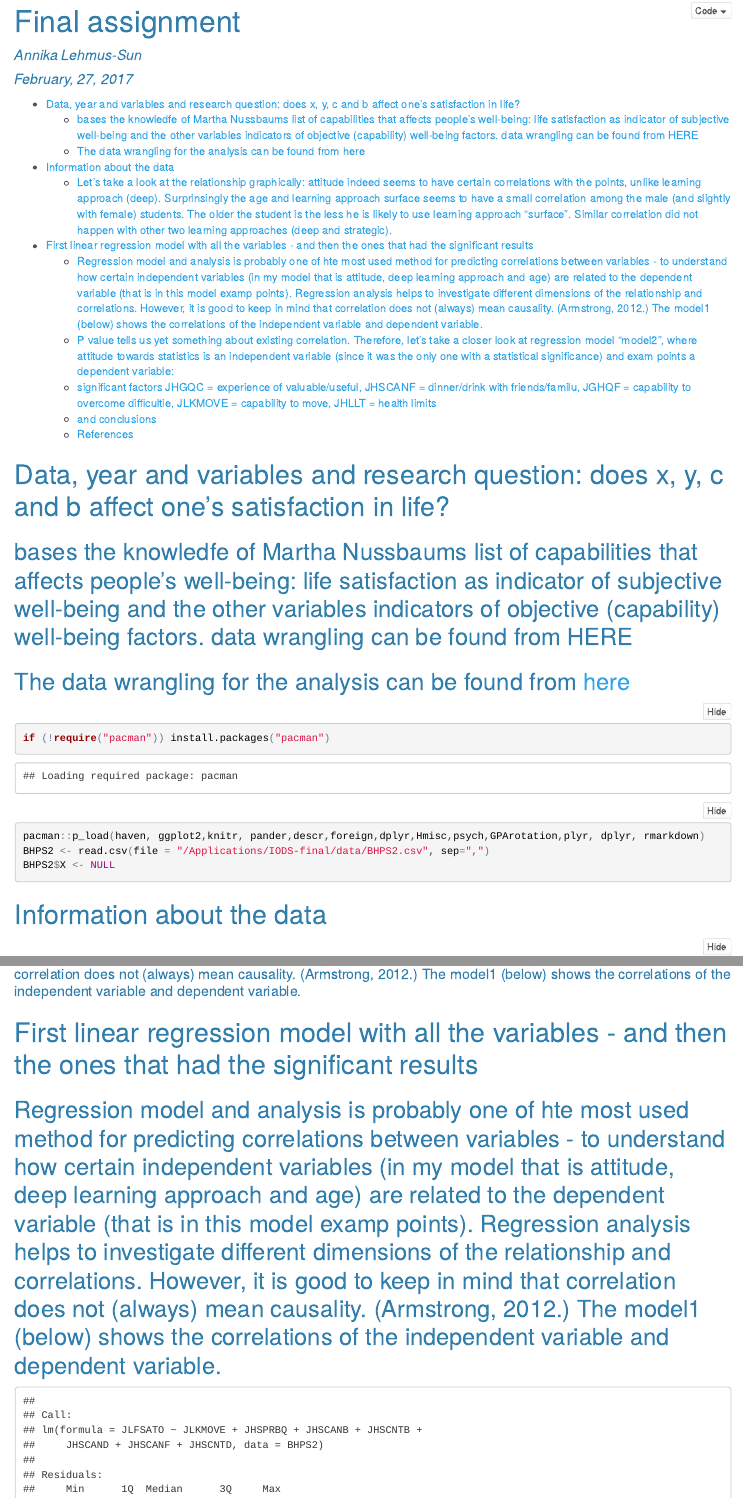
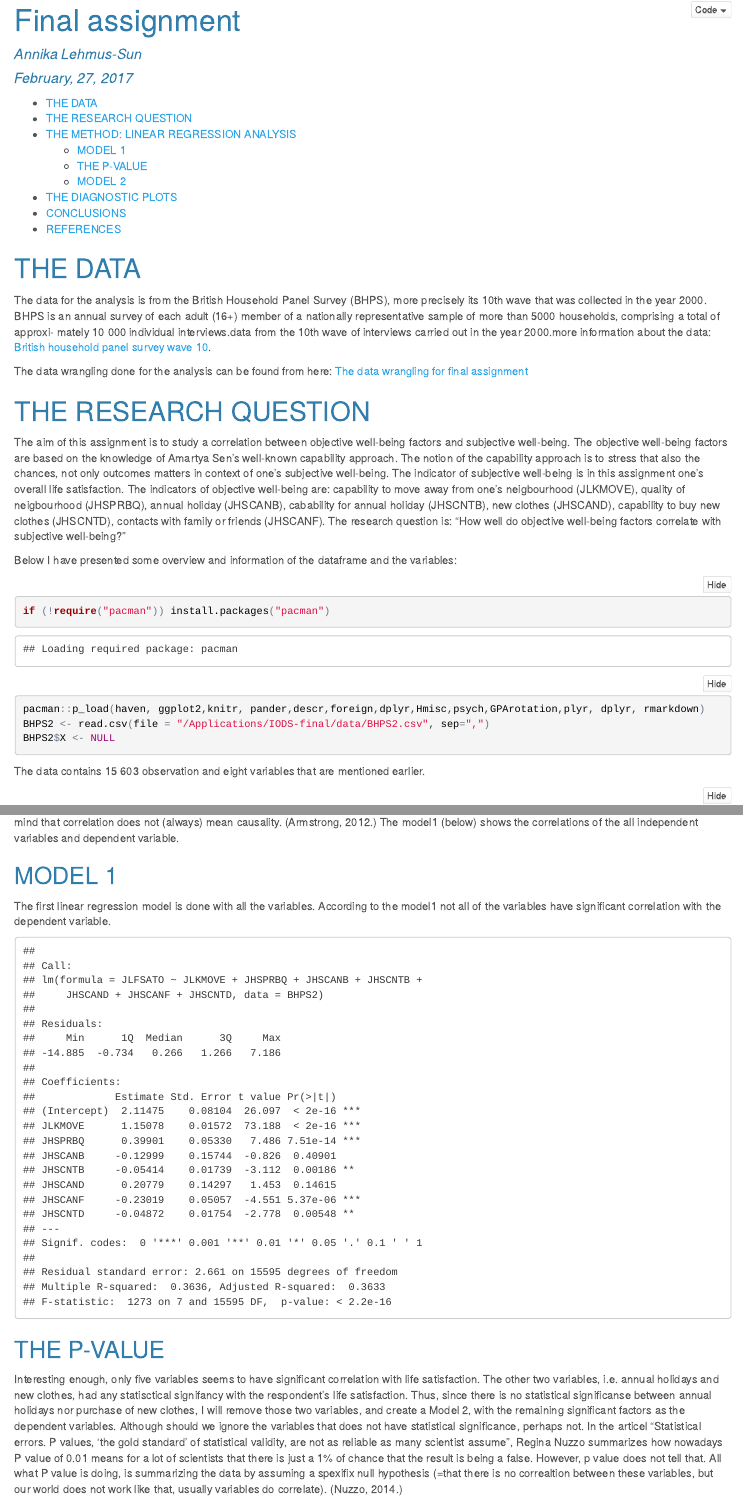
Before and after one commit to AnnikaLehmusSun/IODS-final, an R Markdown document (index.Rmd): the page in a window 1100 px wide, from its top, and a second part further down, joined at a grey line. The pictures show the output file index.html that the author committed with the source, opened offline; folded parts are opened.

Commit message:
final
final update

````diff
--- a/index.Rmd
+++ b/index.Rmd
@@ -14,9 +14,15 @@ output:
     code_folding: hide
 ---
 
-#Data, year and variables and research question: does x, y, c and b affect one's satisfaction in life?
-## bases the knowledfe of Martha Nussbaums list of capabilities that affects people's well-being: life satisfaction as indicator of subjective well-being and the other variables indicators of objective (capability) well-being factors. data wrangling can be found from HERE
-## The data wrangling for the analysis can be found from [here](https://github.com/AnnikaLehmusSun/IODS-final/blob/master/data/BHPS_create%20.R)
+#THE DATA
+The data for the analysis is from the British Household Panel Survey (BHPS), more precisely its 10th wave that was collected in the year 2000. BHPS is an annual survey of each adult (16+) member of a nationally representative sample of more than 5000 households, comprising a total of approxi- mately 10 000 individual interviews.data from the 10th wave of interviews carried out in the year 2000.more information about the data: [British household panel survey wave 10](https://www.iser.essex.ac.uk/bhps/documentation/pdf_versions/index.html).
+
+The data wrangling done for the analysis can be found from here: [The data wrangling for final assignment](https://github.com/AnnikaLehmusSun/IODS-final/blob/master/data/BHPS_create%20.R)
+
+#THE RESEARCH QUESTION
+The aim of this assignment is to study a correlation between objective well-being factors and subjective well-being. The objective well-being factors are based on the knowledge of Amartya Sen's well-known capability approach. The notion of the capability approach is to stress that also the chances, not only outcomes matters in context of one's subjective well-being. The indicator of subjective well-being is in this assignment one's overall life satisfaction. The indicators of objective well-being are: capability to move away from one's neigbourhood (JLKMOVE), quality of neigbourhood (JHSPRBQ), annual holiday (JHSCANB), cabability for annual holiday (JHSCNTB), new clothes (JHSCAND), capability to buy new clothes (JHSCNTD), contacts with family or friends (JHSCANF). The research question is: "How well do objective well-being factors correlate with subjective well-being?"
+
+Below I have presented some overview and information of the dataframe and the variables:
 
 ```{r}
 if (!require("pacman")) install.packages("pacman")
@@ -24,13 +30,13 @@ pacman::p_load(haven, ggplot2,knitr, pander,descr,foreign,dplyr,Hmisc,psych,GPAr
 BHPS2 <- read.csv(file = "/Applications/IODS-final/data/BHPS2.csv", sep=",")
 BHPS2$X <- NULL
 ```
-# Information about the data
+The data contains 15 603 observation and eight variables that are mentioned earlier.
 ```{r}
 dim(BHPS2)
 describe(BHPS2)
 ```
 
-### Variables
+The code and name of the variables used in the data-analysis
 ```{r}
 
 variables <- matrix(c("QUESTION ASKED","If you could choose, would you stay here in your present home or would you prefer to move somewhere else?","Does your accommodation have any of the following problems? Vandalism or crime in the area", "Tell me which things you (and your household) have or do? Pay for a week’s annual holiday away from home.","Would you like to be able to pay for a week’s annual holiday away from home, but must do without because you cannot afford it?", "Tell me which things you (and your household) have or do? Buy new, rather than second hand, clothes.","Would you like to be able to buy new, rather than second hand, clothes, but must do without because you cannot afford it?","Tell me which things you (and your household) have or do? Have friends or family for a drink or meal at least once a month","How dissatisfied or satisfied are you with your life overall?"), ncol = 1, byrow =TRUE)
@@ -41,52 +47,42 @@ variables
 ```
 
 
-#### General information about the variables
+THE summaries of the variables:
 ```{r}
 summary(BHPS2, digits = 2)
-
 ```
 
-
-Next I will present a graphical overview of the dataset "learning2014". The graph below gives hints of correlations between variables. According to the graph, it seems that there are rather little correlations between the learning approaches, gender and age with the exam points. Contrary, the strongest correlation is with the atttitude and points.
-
+The graphical overview of the data:
 ```{r, echo= FALSE}
-
 library(GGally)
 library(ggplot2)
-
 p <- ggpairs(BHPS2)
 p
 
-```
-###Based on the graphical overview of the data, it seems that attitude correlates greatly with points. Let’s take a closer look of all the variables:
-
-
-##Let’s take a look at the relationship graphically: attitude indeed seems to have certain correlations with the points, unlike learning approach (deep). Surprinsingly the age and learning approach surface seems to have a small correlation among the male (and slightly with female) students. The older the student is the less he is likely to use learning approach “surface”. Similar correlation did not happen with other two learning approaches (deep and strategic).
-
-JGHQC = experience of valuable/useful, JHSCANF = dinner/drink with friends/familu, JGHQF = capability to overcome difficultie, JLKMOVE = capability to move, JHLLT = health limits
-```{r}
 library(tidyr)
 library(dplyr)
 gather(BHPS2) %>% ggplot(aes(value)) +  geom_bar() + facet_wrap("key", scales = "free")  + theme(axis.text.x = element_text(angle =45, hjust = 1, size = 8))
 ```
 
+About the graphical overview. The first graph above gives hints of correlations between variables. According to the graph, it seems that there are rather little correlations between the capabilities (i.e. capability to buy new clothes and holidays away from home) and life satisfaction. I will investigate more closely about the correlation between objective well-being factors and subjective well-being in regression analysis.
 
-####Based on the graphical overview of the data, it seems that attitude correlates greatly with points. Let's take a closer look of all the variables:
 
-#### ### Regression analysis: relationship of attitude, deep learning approach, age, and exam points as a dependent
-####Regression model and analysis is probably one of hte most used method for predicting correlations between variables - to understand how certain independent variables (in my model that is attitude, deep learning approach and age) are related to the dependent variable (that is in this model examp points). Regression analysis helps to investigate different dimensions of the relationship and correlations. However, it is good to keep in mind that correlation does not (always) mean causality. (Armstrong, 2012.) The model1 (below) shows the correlations of the  independent variable and dependent variable.
-#First linear regression model with all the variables - and then the ones that had the significant results
-##Regression model and analysis is probably one of hte most used method for predicting correlations between variables - to understand how certain independent variables (in my model that is attitude, deep learning approach and age) are related to the dependent variable (that is in this model examp points). Regression analysis helps to investigate different dimensions of the relationship and correlations. However, it is good to keep in mind that correlation does not (always) mean causality. (Armstrong, 2012.) The model1 (below) shows the correlations of the independent variable and dependent variable.
+# THE METHOD: LINEAR REGRESSION ANALYSIS
+
+Regression analysis is probably one of the most used method for predicting correlations between variables - to understand how certain independent variables (in my model that is objective well-being factors) are related to the dependent variable (that is in this context one's life satisfaction). The regression analysis helps to investigate different dimensions of the relationship and correlations. However, it is good to keep in mind that correlation does not (always) mean causality. (Armstrong, 2012.) The model1 (below) shows the correlations of the all  independent variables and dependent variable.
+
+## MODEL 1
+The first linear regression model is done with all the variables. According to the model1 not all of the variables have significant correlation with the dependent variable.
 
 ```{r, echo= FALSE}
 Model1 <- lm(JLFSATO~JLKMOVE+JHSPRBQ+JHSCANB+JHSCNTB+JHSCAND+JHSCANF+JHSCNTD, data = BHPS2)
 summary(Model1)
 ```
+## THE P-VALUE
+Interesting enough, only five variables seems to have significant correlation with life satisfaction. The other two variables, i.e. annual holidays and new clothes, had any statisctical signifancy with the respondent's life satisfaction. Thus, since there is no statistical significanse between annual holidays nor purchase of new clothes, I will remove those two variables, and create a Model 2, with the remaining significant factors as the dependent variables. Although should we ignore the variables that does not have statistical significance, perhaps not. In the articel “Statistical errors. P values, ‘the gold standard’ of statistical validity, are not as reliable as many scientist assume”, Regina Nuzzo summarizes how nowadays P value of 0.01 means for a lot of scientists that there is just a 1% of chance that the result is being a false. However, p value does not tell that. All what P value is doing, is summarizing the data by assuming a spexifix null hypothesis (=that there is no correaltion between these variables, but our world does not work like that, usually variables do correlate). (Nuzzo, 2014.)
 
-### Interesting enough, only five variables seems to have significant correlation with life satisfaction. No other variables (i.e. any learning approaches, age nor gender) have statisctical signifance with the students’ exam points other than attitude. Thus, since there is no statistical significanse between age and deep learning approach, I will remove those two variables, and create a model2, with only attitude as independent variable and exam point as dependent variable. Although should we ignore the variables that does not have statistical significance, perhaps not. In the articel “Statistical errors. P values, ‘the gold standard’ of statistical validity, are not as reliable as many scientist assume”, Regina Nuzzo summarizes how nowadays P value of 0.01 means for a lot of scientists that there is just a 1% of chance that the result is being a false. However, p value does not tell that. All what P value is doing, is summarizing the data by asuuming a spexifix null hypothesis (=that there is no correaltion between these variables, but our world does not work like that, usually variables do correlate). (Nuzzo, 2014.)
+P value tells us yet something about existing correlation. Therefore, let’s take a closer look at regression model “model2”, where the ability to move, quality of neighbourhood, ability to afford annual holiday and new clothes, and connects with friends and family. are the independent variables (since there were the only ones with the statistical significance) and life satisfaction as the dependent variable:
 
-##P value tells us yet something about existing correlation. Therefore, let’s take a closer look at regression model “model2”, where attitude towards statistics is an independent variable (since it was the only one with a statistical significance) and exam points a dependent variable:
-## significant factors JHGQC = experience of valuable/useful, JHSCANF = dinner/drink with friends/familu, JGHQF = capability to overcome difficultie, JLKMOVE = capability to move, JHLLT = health limits
+## MODEL 2
 
 ```{r}
@@ -97,0 +96 @@ summary(Model2)
+# THE DIAGNOSTIC PLOTS
@@ -101,4 +106,11 @@ summary(Model3)
+```{r, echo=FALSE}
+plot(Model2, 2, par(mfrow = c(2,2)))
+```
+The last one, Residual vs leverage plot shows possible influential cases. According to the Levarage -plot, there is chance that there is influential case(s), one can  see that almost all the cases are inside Cook’s distance lines, but since there is something in the upper and lower right corner, there also might be an influential case
+```{r}
+plot(Model2, 5, par(mfrow = c(2,2)))
 ```
 
-###Next I will provide following diagnostic plots: (1) Residuals vs Fitted values, (2) Normal QQ-plot and (3) Residuals vs Leverage. Residuals vs fitted values plot tells us how well the model (in this case model2) fits the data, and it could fit better. We find pretty equally spread residuals around horizontal line in Fitted values- plot, it is a indication that there is not non-linear relationship between exam points and attitude. In comparison, normal QQ-plot shows us if the residuals are normally distributed. According to the Tehroeticial Quonatiles - plot (below) shows how residuals are lined well on the straight dashed line, which means that they are quite normally distributed. The last one, Residual vs leverage plot shows possible influential cases. According to the Levarage -plot shows that there is not influential case(s), you can easily see that all the cases are inside Cook’s distance lines (if there was an influential case, it would show in the upper and lower right corner).
+# CONCLUSIONS
 
+The research question was about the correlation between the objective well-being factors and subjective well-being. Certainly, the model2 indicates that the objective well-being factors used in the model: the ability to move, quality of neighbourhood, ability to afford annual holiday and new clothes, and connects with friends and family, does not efficiently indicate subjective well-being, i.e. life satisfaction. However, when comparing the model1 and model2, the capability factors (capability to purchase annual holidays and new clothes) received significant correlation with life satisfaction than the actual outcome (purchased annual holidays and new clothes). Conclusively, perhaps the capability approach seem to have what really affects a person's life satisfaction after all. For the end, there is a plot about the cababilities and one's life satisfaction.
@@ -111,32 +117,17 @@ JLFSATO       How dissatisfied or satisfied are you with your life overall?
 
-```{r, echo=FALSE}
-library(ggplot2)
-plot(Model3, 1, par(mfrow = c(2,2)))
-plot(Model3, 2, par(mfrow = c(2,2)))
-plot(Model3, 5, par(mfrow = c(2,2)))
-
-plot(Model3, which = c(1,2,5), par(mfrow = c(2,2)))
-```
 
 ```{r}
-
 p5 <- ggplot(BHPS2, aes(x = JHSCNTB, y = JHSCNTD, col = JLFSATO))
 p6 <- p5 + geom_point()
 p7 <- p6 + geom_smooth(method = "lm")
-p8 <- p7 + ggtitle("Impact of capabilities to one's life satisfaction") + xlab("capability to to pay holidays") + ylab("capability to buy new clothes")
+p8 <- p7 + ggtitle("Relationship between capabilities and one's life satisfaction") + xlab("capability to to pay holidays") + ylab("capability to buy new clothes")
 p8
-
 ```
 
-
-## and conclusions
-
-## References
+# REFERENCES
 
 Armstrong, J. (2002). Illusion in Regression Analysis. Forthcoming, International Journal of Forecasting. Philadelphia. Available at: http://www.academia.edu/1105970/Illusions_in_Regression_Analysis. Last accessed 29.1.2017
 
 Frost, J. (2013). Regression Analysis: How Do I Interpret R-squared and Assess the Goodness-of-Fit?. The minitab blog. Available at: http://blog.minitab.com/blog/adventures-in-statistics-2/regression-analysis-how-do-i-interpret-r-squared-and-assess-the-goodness-of-fit. Last accessed 29.1.2017.
 
 Nuzzo, R. (2014). Statistical errors. P values, ‘the gold standard’ of statistical validity, are not as reliable as many scientist assume. Nature. 306. 150-152.
-
-Vehkalahti, K. (2015). The relationship between learning approaches and students’ achievements in an introductory statistics course in Finland. 60th World Statistics Congress, ISI2015. Rio de Janeiro.
````
Also changed, not shown: index.html, index.Rmd (22 more changed lines), 1 other file.
